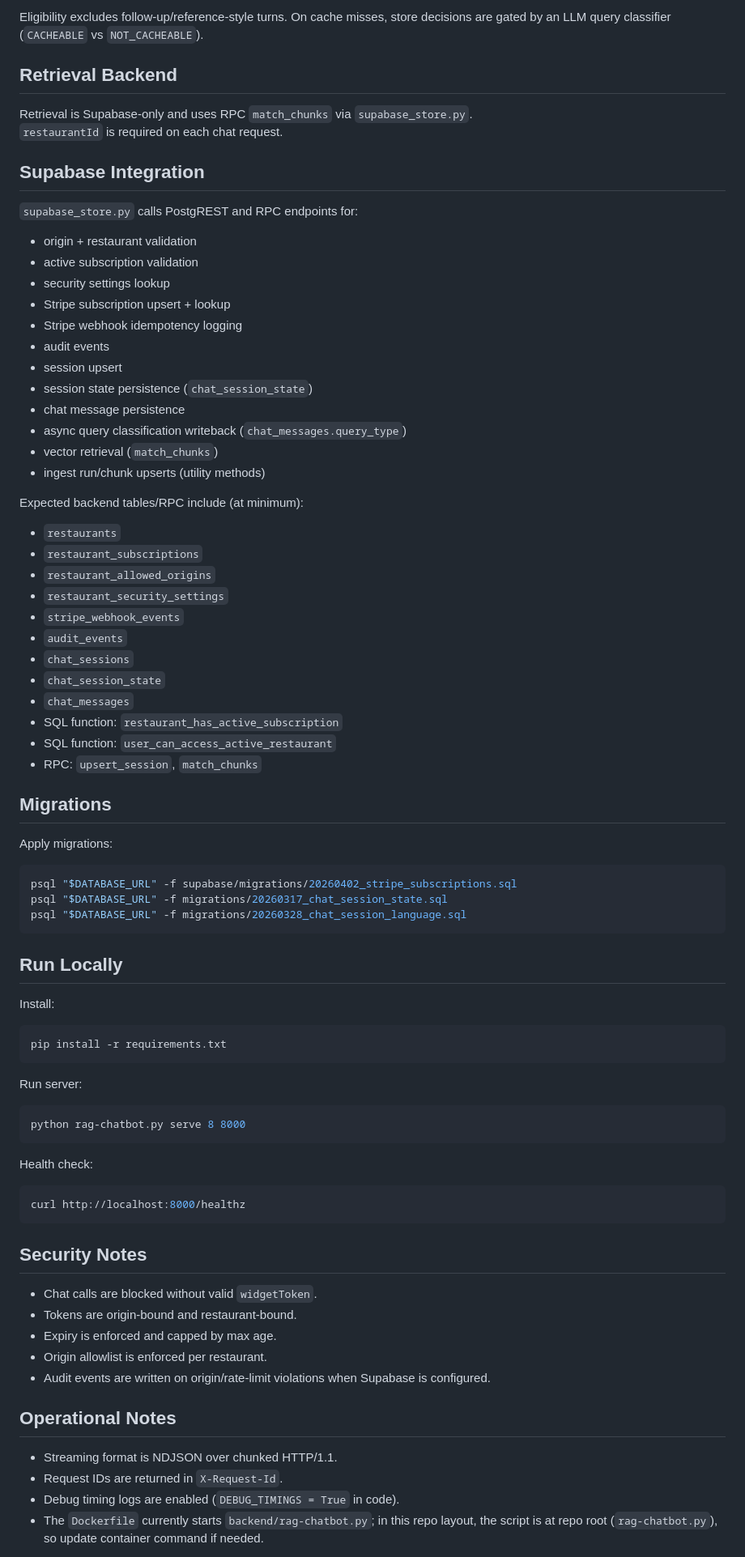
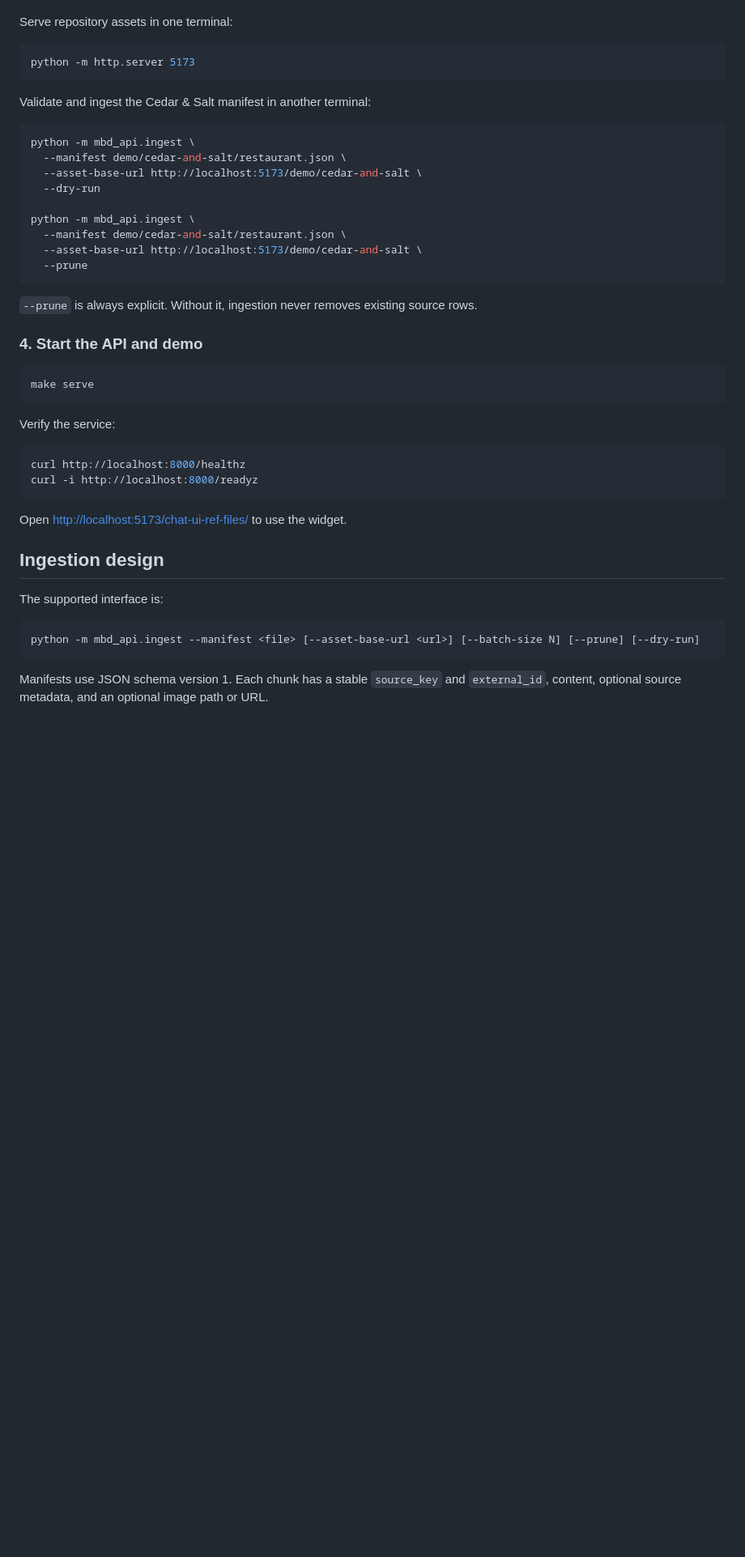
Before and after one commit to tmtcoder12/mbd-api, a Markdown page: README.md, the part around one of its changes. Shown at 81% size. Drawn GitHub-style; blank space fills up the shorter version.

````diff
--- a/README.md
+++ b/README.md
@@ -193,85 +112,47 @@ exact query -> normalized query -> semantic similarity -> normal LLM flow.
-Eligibility excludes follow-up/reference-style turns. On cache misses, store decisions are gated by an LLM query classifier (`CACHEABLE` vs `NOT_CACHEABLE`).
-
-## Retrieval Backend
-
-Retrieval is Supabase-only and uses RPC `match_chunks` via `supabase_store.py`.
-`restaurantId` is required on each chat request.
-
-## Supabase Integration
-
-`supabase_store.py` calls PostgREST and RPC endpoints for:
-
-- origin + restaurant validation
-- active subscription validation
-- security settings lookup
-- Stripe subscription upsert + lookup
-- Stripe webhook idempotency logging
-- audit events
-- session upsert
-- session state persistence (`chat_session_state`)
-- chat message persistence
-- async query classification writeback (`chat_messages.query_type`)
-- vector retrieval (`match_chunks`)
-- ingest run/chunk upserts (utility methods)
-
-Expected backend tables/RPC include (at minimum):
-
-- `restaurants`
-- `restaurant_subscriptions`
-- `restaurant_allowed_origins`
-- `restaurant_security_settings`
-- `stripe_webhook_events`
-- `audit_events`
-- `chat_sessions`
-- `chat_session_state`
-- `chat_messages`
-- SQL function: `restaurant_has_active_subscription`
-- SQL function: `user_can_access_active_restaurant`
-- RPC: `upsert_session`, `match_chunks`
-
-## Migrations
-
-Apply migrations:
+Serve repository assets in one terminal:
 
 ```bash
-psql "$DATABASE_URL" -f supabase/migrations/20260402_stripe_subscriptions.sql
-psql "$DATABASE_URL" -f migrations/20260317_chat_session_state.sql
-psql "$DATABASE_URL" -f migrations/20260328_chat_session_language.sql
+python -m http.server 5173
 ```
 
-## Run Locally
-
-Install:
+Validate and ingest the Cedar & Salt manifest in another terminal:
 
 ```bash
-pip install -r requirements.txt
+python -m mbd_api.ingest \
+  --manifest demo/cedar-and-salt/restaurant.json \
+  --asset-base-url http://localhost:5173/demo/cedar-and-salt \
+  --dry-run
+
+python -m mbd_api.ingest \
+  --manifest demo/cedar-and-salt/restaurant.json \
+  --asset-base-url http://localhost:5173/demo/cedar-and-salt \
+  --prune
 ```
 
-Run server:
+`--prune` is always explicit. Without it, ingestion never removes existing source rows.
+
+### 4. Start the API and demo
 
 ```bash
-python rag-chatbot.py serve 8 8000
+make serve
 ```
 
-Health check:
+Verify the service:
 
 ```bash
 curl http://localhost:8000/healthz
+curl -i http://localhost:8000/readyz
 ```
 
-## Security Notes
+Open [http://localhost:5173/chat-ui-ref-files/](http://localhost:5173/chat-ui-ref-files/) to use the widget.
 
-- Chat calls are blocked without valid `widgetToken`.
-- Tokens are origin-bound and restaurant-bound.
-- Expiry is enforced and capped by max age.
-- Origin allowlist is enforced per restaurant.
-- Audit events are written on origin/rate-limit violations when Supabase is configured.
+## Ingestion design
 
-## Operational Notes
+The supported interface is:
 
-- Streaming format is NDJSON over chunked HTTP/1.1.
-- Request IDs are returned in `X-Request-Id`.
-- Debug timing logs are enabled (`DEBUG_TIMINGS = True` in code).
-- The `Dockerfile` currently starts `backend/rag-chatbot.py`; in this repo layout, the script is at repo root (`rag-chatbot.py`), so update container command if needed.
+```text
+python -m mbd_api.ingest --manifest <file> [--asset-base-url <url>] [--batch-size N] [--prune] [--dry-run]
+```
 
+Manifests use JSON schema version 1. Each chunk has a stable `source_key` and `external_id`, content, optional source metadata, and an optional image path or URL.
 
````
Also changed, not shown: other parts of README.md (+144 -187 lines).
